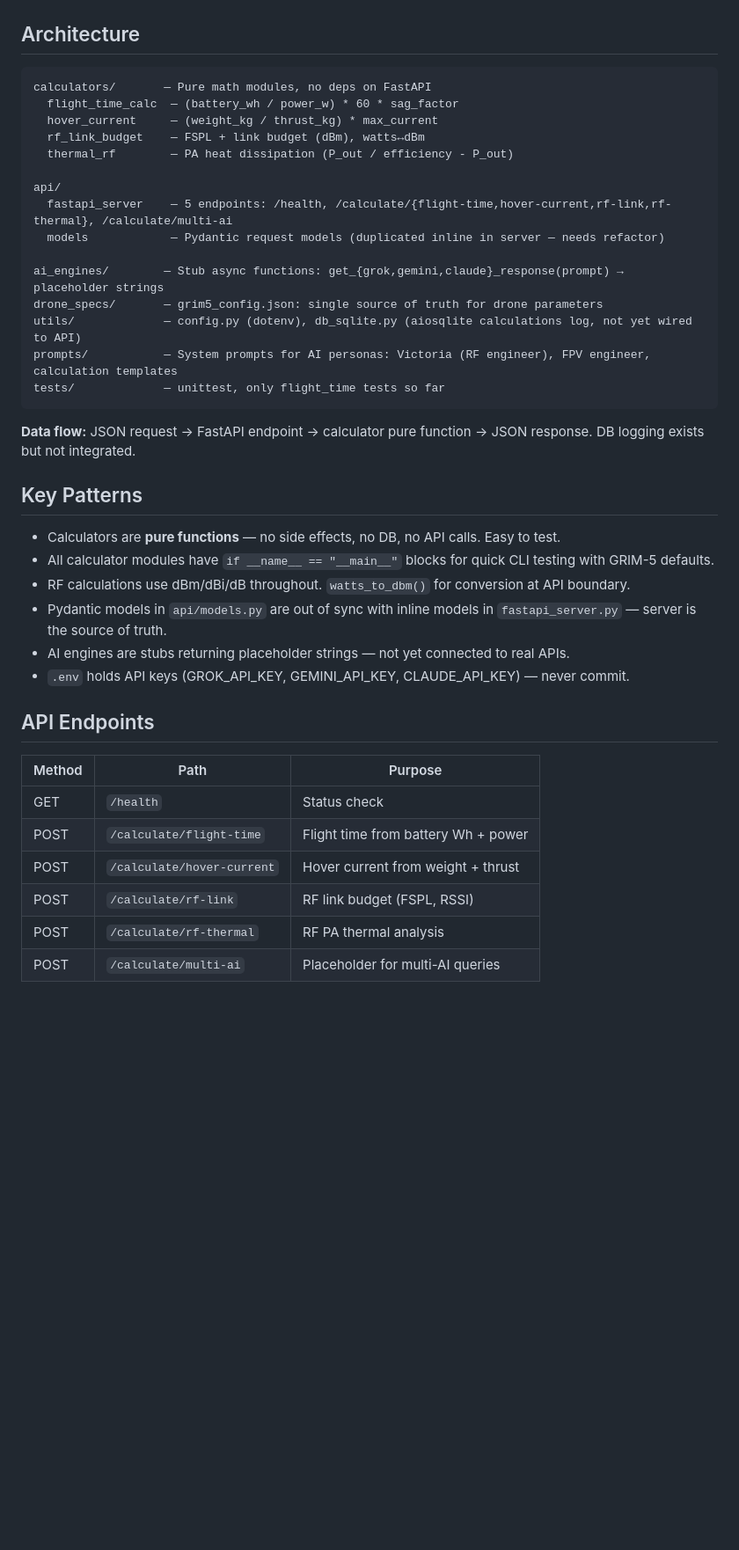
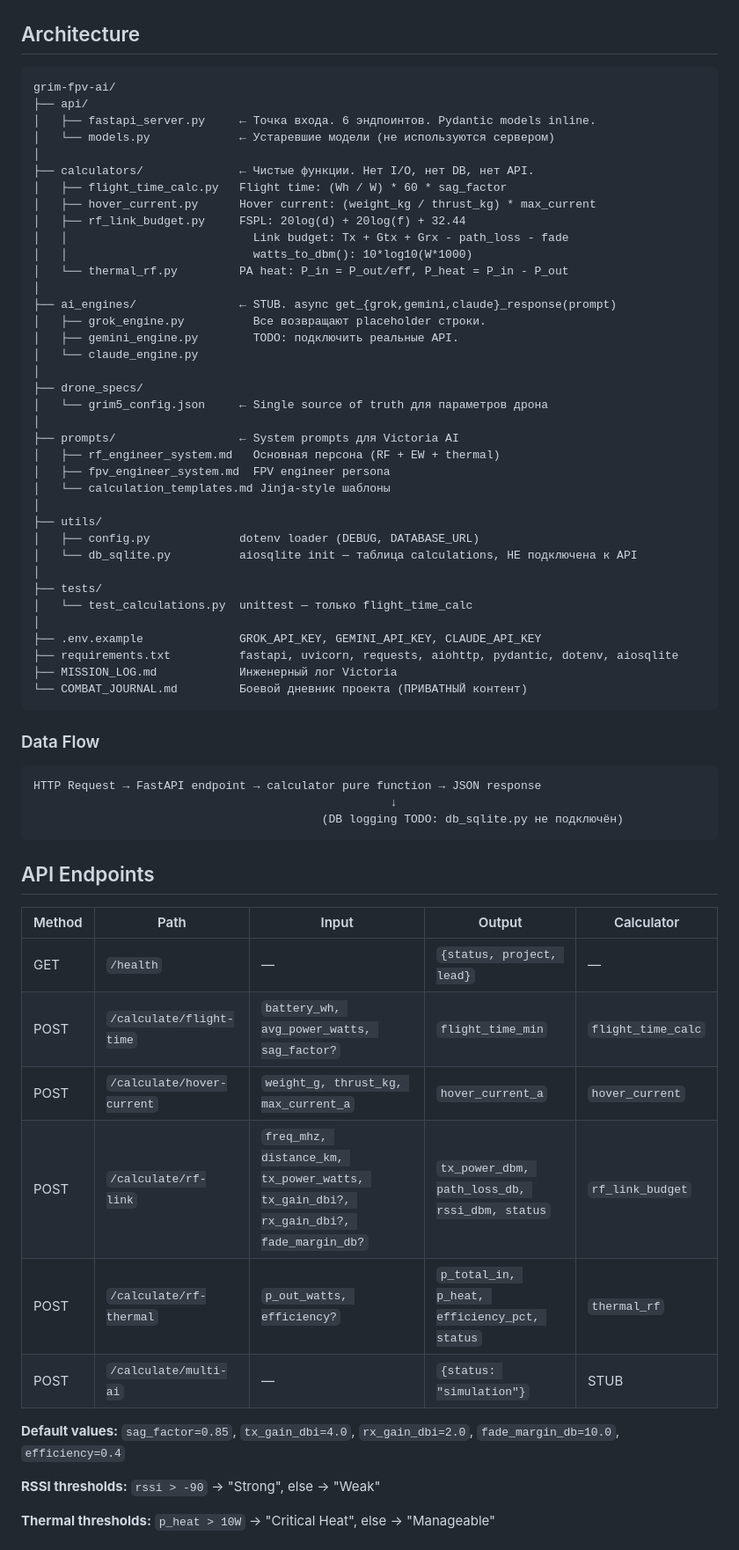
Before and after one commit to Redrock453/grim-fpv-ai, a Markdown page: CLAUDE.md, the part around one of its changes. Shown at 88% size. GitHub-like rendering; blank space fills up the shorter version.

Commit message:
docs: улучшен CLAUDE.md от Victoria + harness
Co-Authored-By: Claude Opus 4.6 <noreply@anthropic.com>

````diff
--- a/CLAUDE.md
+++ b/CLAUDE.md
@@ -36,41 +55,66 @@ python calculators/thermal_rf.py
 ## Architecture
 
 ```
-calculators/       — Pure math modules, no deps on FastAPI
-  flight_time_calc  — (battery_wh / power_w) * 60 * sag_factor
-  hover_current     — (weight_kg / thrust_kg) * max_current
-  rf_link_budget    — FSPL + link budget (dBm), watts↔dBm
-  thermal_rf        — PA heat dissipation (P_out / efficiency - P_out)
-
-api/
-  fastapi_server    — 5 endpoints: /health, /calculate/{flight-time,hover-current,rf-link,rf-thermal}, /calculate/multi-ai
-  models            — Pydantic request models (duplicated inline in server — needs refactor)
-
-ai_engines/        — Stub async functions: get_{grok,gemini,claude}_response(prompt) → placeholder strings
-drone_specs/       — grim5_config.json: single source of truth for drone parameters
-utils/             — config.py (dotenv), db_sqlite.py (aiosqlite calculations log, not yet wired to API)
-prompts/           — System prompts for AI personas: Victoria (RF engineer), FPV engineer, calculation templates
-tests/             — unittest, only flight_time tests so far
+grim-fpv-ai/
+├── api/
+│   ├── fastapi_server.py     ← Точка входа. 6 эндпоинтов. Pydantic models inline.
+│   └── models.py             ← Устаревшие модели (не используются сервером)
+│
+├── calculators/              ← Чистые функции. Нет I/O, нет DB, нет API.
+│   ├── flight_time_calc.py   Flight time: (Wh / W) * 60 * sag_factor
+│   ├── hover_current.py      Hover current: (weight_kg / thrust_kg) * max_current
+│   ├── rf_link_budget.py     FSPL: 20log(d) + 20log(f) + 32.44
+│   │                           Link budget: Tx + Gtx + Grx - path_loss - fade
+│   │                           watts_to_dbm(): 10*log10(W*1000)
+│   └── thermal_rf.py         PA heat: P_in = P_out/eff, P_heat = P_in - P_out
+│
+├── ai_engines/               ← STUB. async get_{grok,gemini,claude}_response(prompt)
+│   ├── grok_engine.py          Все возвращают placeholder строки.
+│   ├── gemini_engine.py        TODO: подключить реальные API.
+│   └── claude_engine.py
+│
+├── drone_specs/
+│   └── grim5_config.json     ← Single source of truth для параметров дрона
+│
+├── prompts/                  ← System prompts для Victoria AI
+│   ├── rf_engineer_system.md   Основная персона (RF + EW + thermal)
+│   ├── fpv_engineer_system.md  FPV engineer persona
+│   └── calculation_templates.md Jinja-style шаблоны
+│
+├── utils/
+│   ├── config.py             dotenv loader (DEBUG, DATABASE_URL)
+│   └── db_sqlite.py          aiosqlite init — таблица calculations, НЕ подключена к API
+│
+├── tests/
+│   └── test_calculations.py  unittest — только flight_time_calc
+│
+├── .env.example              GROK_API_KEY, GEMINI_API_KEY, CLAUDE_API_KEY
+├── requirements.txt          fastapi, uvicorn, requests, aiohttp, pydantic, dotenv, aiosqlite
+├── MISSION_LOG.md            Инженерный лог Victoria
+└── COMBAT_JOURNAL.md         Боевой дневник проекта (ПРИВАТНЫЙ контент)
 ```
 
-**Data flow:** JSON request → FastAPI endpoint → calculator pure function → JSON response. DB logging exists but not integrated.
-
-## Key Patterns
-
-- Calculators are **pure functions** — no side effects, no DB, no API calls. Easy to test.
-- All calculator modules have `if __name__ == "__main__"` blocks for quick CLI testing with GRIM-5 defaults.
-- RF calculations use dBm/dBi/dB throughout. `watts_to_dbm()` for conversion at API boundary.
-- Pydantic models in `api/models.py` are out of sync with inline models in `fastapi_server.py` — server is the source of truth.
-- AI engines are stubs returning placeholder strings — not yet connected to real APIs.
-- `.env` holds API keys (GROK_API_KEY, GEMINI_API_KEY, CLAUDE_API_KEY) — never commit.
+### Data Flow
+```
+HTTP Request → FastAPI endpoint → calculator pure function → JSON response
+                                                    ↓
+                                          (DB logging TODO: db_sqlite.py не подключён)
+```
 
 ## API Endpoints
 
-| Method | Path | Purpose |
-|--------|------|---------|
-| GET | `/health` | Status check |
-| POST | `/calculate/flight-time` | Flight time from battery Wh + power |
-| POST | `/calculate/hover-current` | Hover current from weight + thrust |
-| POST | `/calculate/rf-link` | RF link budget (FSPL, RSSI) |
-| POST | `/calculate/rf-thermal` | RF PA thermal analysis |
-| POST | `/calculate/multi-ai` | Placeholder for multi-AI queries |
+| Method | Path | Input | Output | Calculator |
+|--------|------|-------|--------|------------|
+| GET | `/health` | — | `{status, project, lead}` | — |
+| POST | `/calculate/flight-time` | `battery_wh, avg_power_watts, sag_factor?` | `flight_time_min` | `flight_time_calc` |
+| POST | `/calculate/hover-current` | `weight_g, thrust_kg, max_current_a` | `hover_current_a` | `hover_current` |
+| POST | `/calculate/rf-link` | `freq_mhz, distance_km, tx_power_watts, tx_gain_dbi?, rx_gain_dbi?, fade_margin_db?` | `tx_power_dbm, path_loss_db, rssi_dbm, status` | `rf_link_budget` |
+| POST | `/calculate/rf-thermal` | `p_out_watts, efficiency?` | `p_total_in, p_heat, efficiency_pct, status` | `thermal_rf` |
+| POST | `/calculate/multi-ai` | — | `{status: "simulation"}` | STUB |
+
+**Default values:** `sag_factor=0.85`, `tx_gain_dbi=4.0`, `rx_gain_dbi=2.0`, `fade_margin_db=10.0`, `efficiency=0.4`
+
+**RSSI thresholds:** `rssi > -90` → "Strong", else → "Weak"
+
+**Thermal thresholds:** `p_heat > 10W` → "Critical Heat", else → "Manageable"
+
````
Also changed, not shown: other parts of CLAUDE.md (+89 -19 lines).
